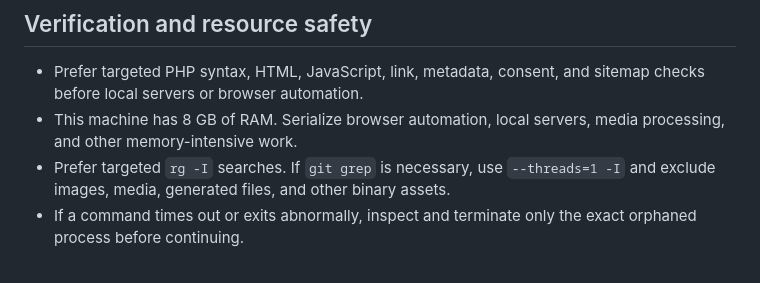
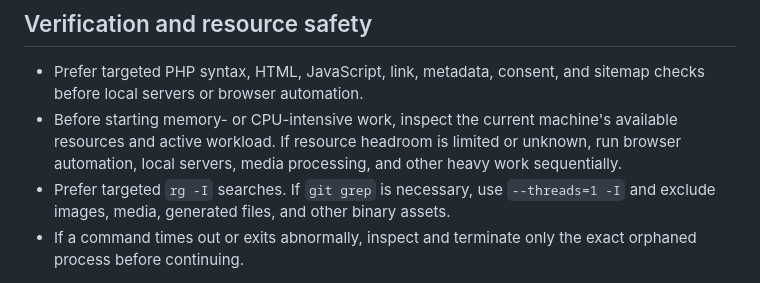
Before and after one commit to jacmos3/cioccolato-www, a Markdown page: AGENTS.md, the part around the change. Rendered like a GitHub page.

Commit message:
docs: make resource guidance hardware-neutral

```diff
--- a/AGENTS.md
+++ b/AGENTS.md
@@ -38,6 +38,6 @@ Read `README.md` before changing site structure, the advertising form, consent,
 ## Verification and resource safety
 
 - Prefer targeted PHP syntax, HTML, JavaScript, link, metadata, consent, and sitemap checks before local servers or browser automation.
-- This machine has 8 GB of RAM. Serialize browser automation, local servers, media processing, and other memory-intensive work.
+- Before starting memory- or CPU-intensive work, inspect the current machine's available resources and active workload. If resource headroom is limited or unknown, run browser automation, local servers, media processing, and other heavy work sequentially.
 - Prefer targeted `rg -I` searches. If `git grep` is necessary, use `--threads=1 -I` and exclude images, media, generated files, and other binary assets.
 - If a command times out or exits abnormally, inspect and terminate only the exact orphaned process before continuing.
```
